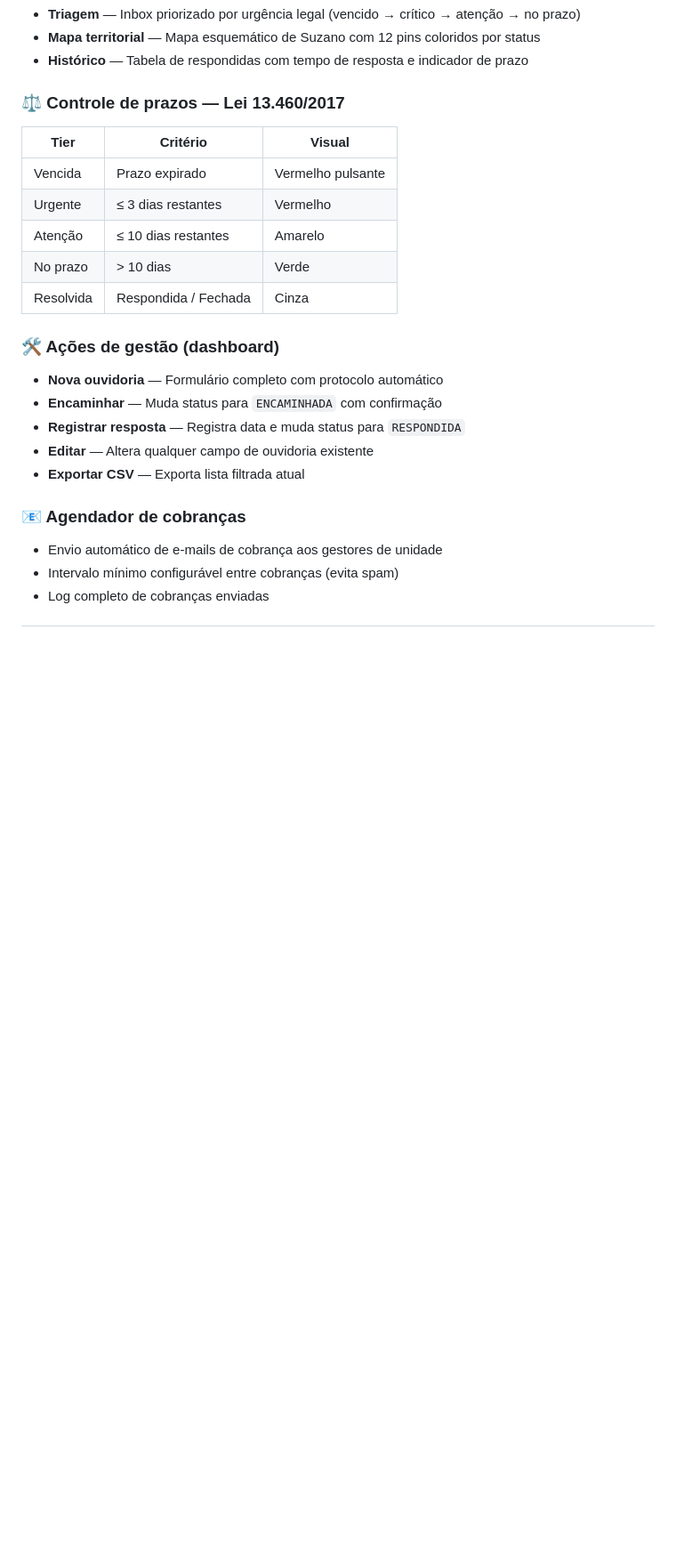
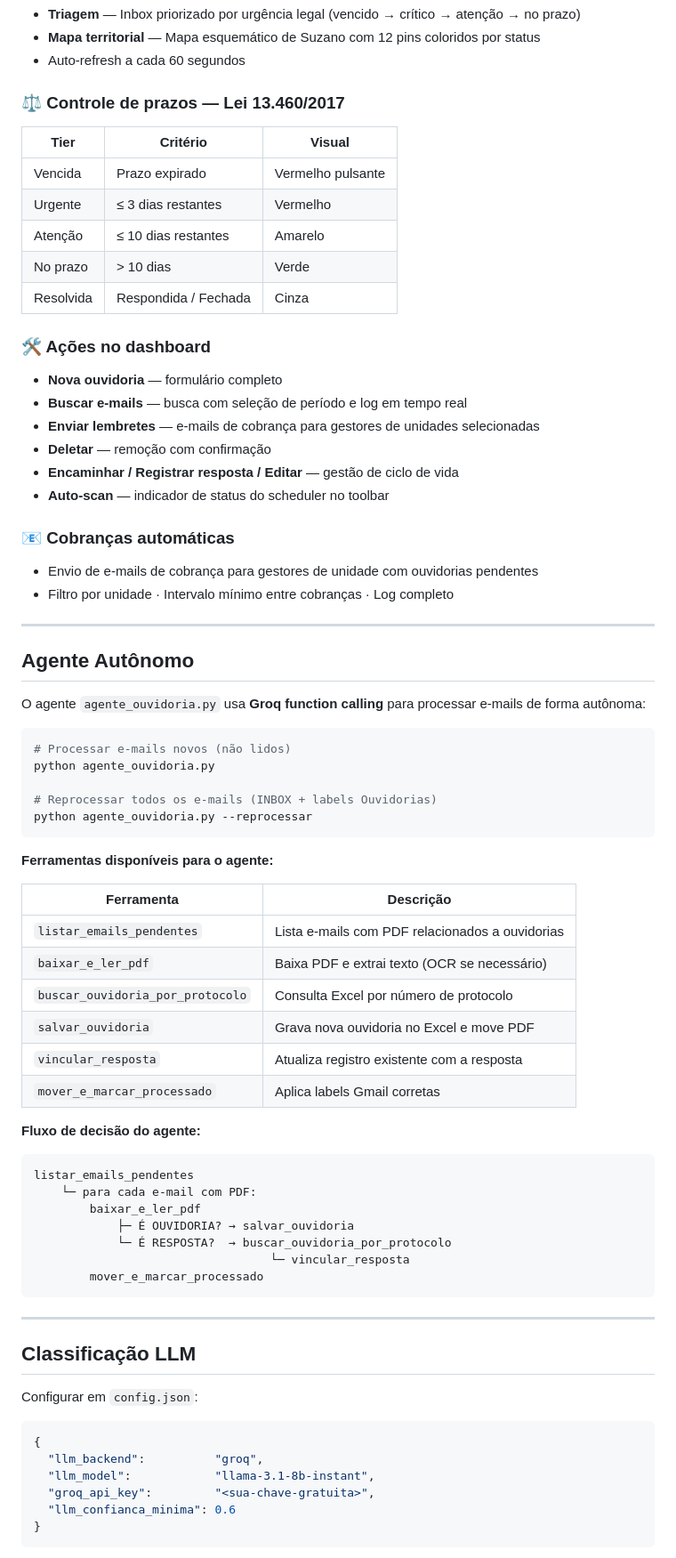
Before and after one commit to gabrielryan00-png/Sistema-de-mapeamento-de-reclama-es, a Markdown page: README.md, the part around one of its changes. Shown at 89% size. Drawn GitHub-style; blank space fills up the shorter version.

````diff
--- a/README.md
+++ b/README.md
@@ -61,6 +78,6 @@ O sistema funciona em dois modos:
 - **Triagem** — Inbox priorizado por urgência legal (vencido → crítico → atenção → no prazo)
 - **Mapa territorial** — Mapa esquemático de Suzano com 12 pins coloridos por status
-- **Histórico** — Tabela de respondidas com tempo de resposta e indicador de prazo
+- Auto-refresh a cada 60 segundos
 
 ### ⚖️ Controle de prazos — Lei 13.460/2017
 | Tier | Critério | Visual |
@@ -71,14 +88,66 @@ O sistema funciona em dois modos:
 | No prazo | > 10 dias | Verde |
 | Resolvida | Respondida / Fechada | Cinza |
 
-### 🛠️ Ações de gestão (dashboard)
-- **Nova ouvidoria** — Formulário completo com protocolo automático
-- **Encaminhar** — Muda status para `ENCAMINHADA` com confirmação
-- **Registrar resposta** — Registra data e muda status para `RESPONDIDA`
-- **Editar** — Altera qualquer campo de ouvidoria existente
-- **Exportar CSV** — Exporta lista filtrada atual
+### 🛠️ Ações no dashboard
+- **Nova ouvidoria** — formulário completo
+- **Buscar e-mails** — busca com seleção de período e log em tempo real
+- **Enviar lembretes** — e-mails de cobrança para gestores de unidades selecionadas
+- **Deletar** — remoção com confirmação
+- **Encaminhar / Registrar resposta / Editar** — gestão de ciclo de vida
+- **Auto-scan** — indicador de status do scheduler no toolbar
 
-### 📧 Agendador de cobranças
-- Envio automático de e-mails de cobrança aos gestores de unidade
-- Intervalo mínimo configurável entre cobranças (evita spam)
-- Log completo de cobranças enviadas
+### 📧 Cobranças automáticas
+- Envio de e-mails de cobrança para gestores de unidade com ouvidorias pendentes
+- Filtro por unidade · Intervalo mínimo entre cobranças · Log completo
+
+---
+
+## Agente Autônomo
+
+O agente `agente_ouvidoria.py` usa **Groq function calling** para processar e-mails de forma autônoma:
+
+```bash
+# Processar e-mails novos (não lidos)
+python agente_ouvidoria.py
+
+# Reprocessar todos os e-mails (INBOX + labels Ouvidorias)
+python agente_ouvidoria.py --reprocessar
+```
+
+**Ferramentas disponíveis para o agente:**
+
+| Ferramenta | Descrição |
+|-----------|-----------|
+| `listar_emails_pendentes` | Lista e-mails com PDF relacionados a ouvidorias |
+| `baixar_e_ler_pdf` | Baixa PDF e extrai texto (OCR se necessário) |
+| `buscar_ouvidoria_por_protocolo` | Consulta Excel por número de protocolo |
+| `salvar_ouvidoria` | Grava nova ouvidoria no Excel e move PDF |
+| `vincular_resposta` | Atualiza registro existente com a resposta |
+| `mover_e_marcar_processado` | Aplica labels Gmail corretas |
+
+**Fluxo de decisão do agente:**
+```
+listar_emails_pendentes
+    └─ para cada e-mail com PDF:
+        baixar_e_ler_pdf
+            ├─ É OUVIDORIA? → salvar_ouvidoria
+            └─ É RESPOSTA?  → buscar_ouvidoria_por_protocolo
+                                  └─ vincular_resposta
+        mover_e_marcar_processado
+```
+
+---
+
+## Classificação LLM
+
+Configurar em `config.json`:
+
+```json
+{
+  "llm_backend":          "groq",
+  "llm_model":            "llama-3.1-8b-instant",
+  "groq_api_key":         "<sua-chave-gratuita>",
+  "llm_confianca_minima": 0.6
+}
+```
+
````
Also changed, not shown: other parts of README.md (+152 -89 lines).
